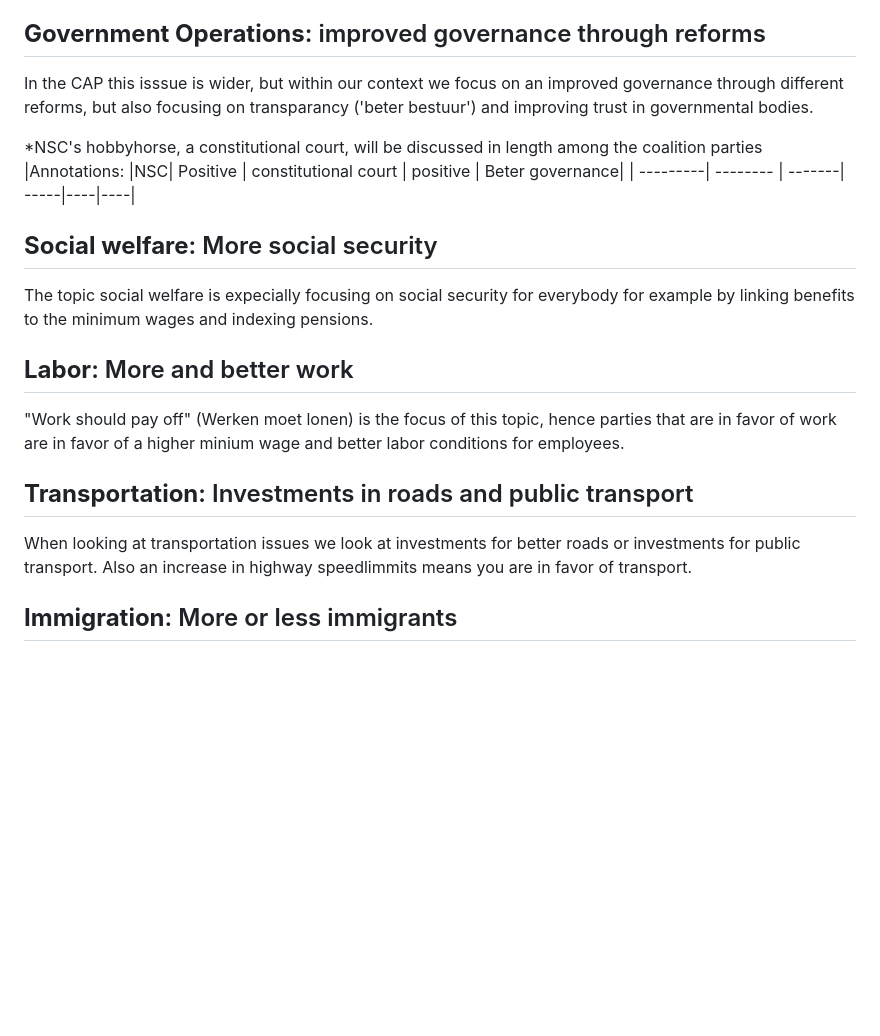
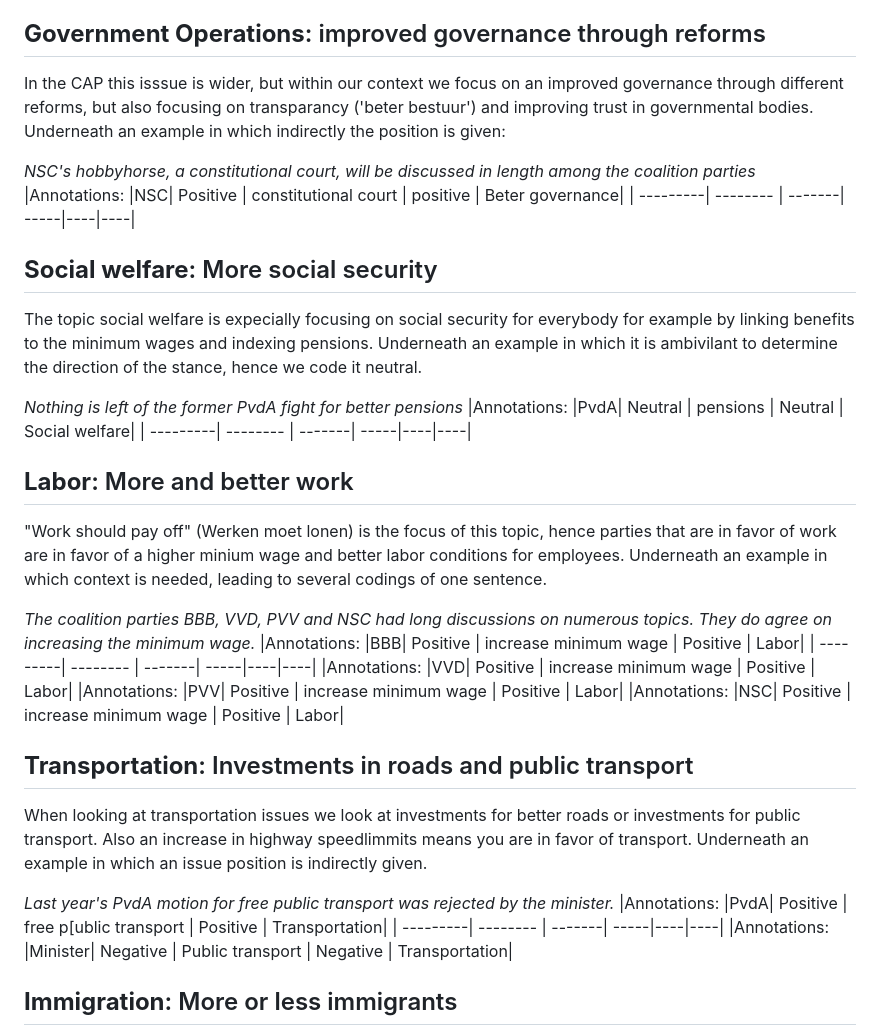
Before and after one commit to vanatteveldt/issuepositions, a Markdown page: annotations/codebook.md, the part around the change. Drawn GitHub-style; blank space fills up the shorter version.

```diff
--- a/annotations/codebook.md
+++ b/annotations/codebook.md
@@ -39,20 +39,37 @@ Nuclear energy is within this issue coded as an investment in the transition to
 | ---------| -------- | -------| -----|----|----|
 
 ## **Government Operations**: improved governance through reforms
-In the CAP this isssue is wider, but within our context we focus on an improved governance through different reforms, but also focusing on transparancy ('beter bestuur') and improving trust in governmental bodies.
+In the CAP this isssue is wider, but within our context we focus on an improved governance through different reforms, but also focusing on transparancy ('beter bestuur') and improving trust in governmental bodies. Underneath an example in which indirectly the position is given:
 
-*NSC's hobbyhorse, a constitutional court, will be discussed in length among the coalition parties
+*NSC's hobbyhorse, a constitutional court, will be discussed in length among the coalition parties*
 |Annotations: |NSC| Positive | constitutional court | positive | Beter governance|
 | ---------| -------- | -------| -----|----|----|
 
 ## **Social welfare**: More social security
-The topic social welfare is expecially focusing on social security for everybody for example by linking benefits to the minimum wages and indexing pensions.
+The topic social welfare is expecially focusing on social security for everybody for example by linking benefits to the minimum wages and indexing pensions. Underneath an example in which it is ambivilant to determine the direction of the stance, hence we code it neutral.
+
+*Nothing is left of the former PvdA fight for better pensions*
+|Annotations: |PvdA| Neutral | pensions | Neutral | Social welfare|
+| ---------| -------- | -------| -----|----|----|
 
 ## **Labor**: More and better work
-"Work should pay off" (Werken moet lonen) is the focus of this topic, hence parties that are in favor of work are in favor of a higher minium wage and better labor conditions for employees.
+"Work should pay off" (Werken moet lonen) is the focus of this topic, hence parties that are in favor of work are in favor of a higher minium wage and better labor conditions for employees. Underneath an example in which context is needed, leading to several codings of one sentence.
+
+*The coalition parties BBB, VVD, PVV and NSC had long discussions on numerous topics. They do agree on increasing the minimum wage.*
+|Annotations: |BBB| Positive | increase minimum wage | Positive | Labor|
+| ---------| -------- | -------| -----|----|----|
+|Annotations: |VVD| Positive | increase minimum wage | Positive | Labor|
+|Annotations: |PVV| Positive | increase minimum wage | Positive | Labor|
+|Annotations: |NSC| Positive | increase minimum wage | Positive | Labor|
 
 ## **Transportation**: Investments in roads and public transport
-When looking at transportation issues we look at investments for better roads or investments for public transport. Also an increase in highway speedlimmits means you are in favor of transport.
+When looking at transportation issues we look at investments for better roads or investments for public transport. Also an increase in highway speedlimmits means you are in favor of transport. Underneath an example in which an issue position is indirectly given.
+
+*Last year's PvdA motion for free public transport was rejected by the minister.*
+|Annotations: |PvdA| Positive | free p[ublic transport | Positive | Transportation|
+| ---------| -------- | -------| -----|----|----|
+|Annotations: |Minister| Negative | Public transport | Negative | Transportation|
+
 
 ## **Immigration**: More or less immigrants
 This topic deals with the question if a party wants stricter immigartion policies or not. In this respect it is not only about refugees but also about labor immigrants or about foreign students.
```
